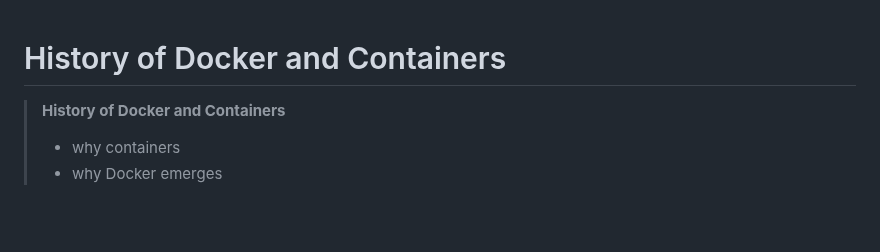
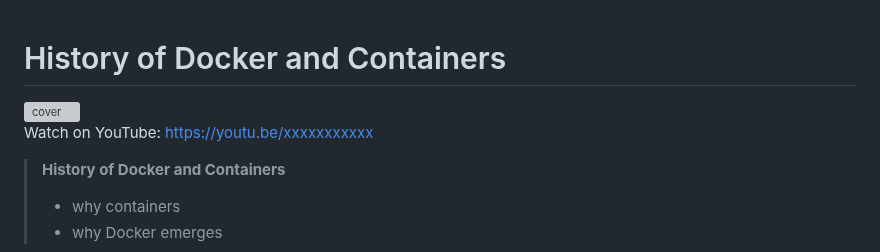
Before and after one commit to Zavy86/docker-course, a Markdown page: topics/01-docker-history/IT.md, the part around the change. Drawn GitHub-style; blank space fills up the shorter version; grey boxes are pictures that could not be loaded.

Commit message:
content(IT): add YouTube cover image and link for Docker history

```diff
--- a/topics/01-docker-history/IT.md
+++ b/topics/01-docker-history/IT.md
@@ -1,4 +1,7 @@
 # History of Docker and Containers
+
+![cover](https://img.youtube.com/vi/xxxxxxxxxxx/mqdefault.jpg)
+Watch on YouTube: [https://youtu.be/xxxxxxxxxxx](https://youtu.be/xxxxxxxxxxx)
 
 > __History of Docker and Containers__
 >
```
